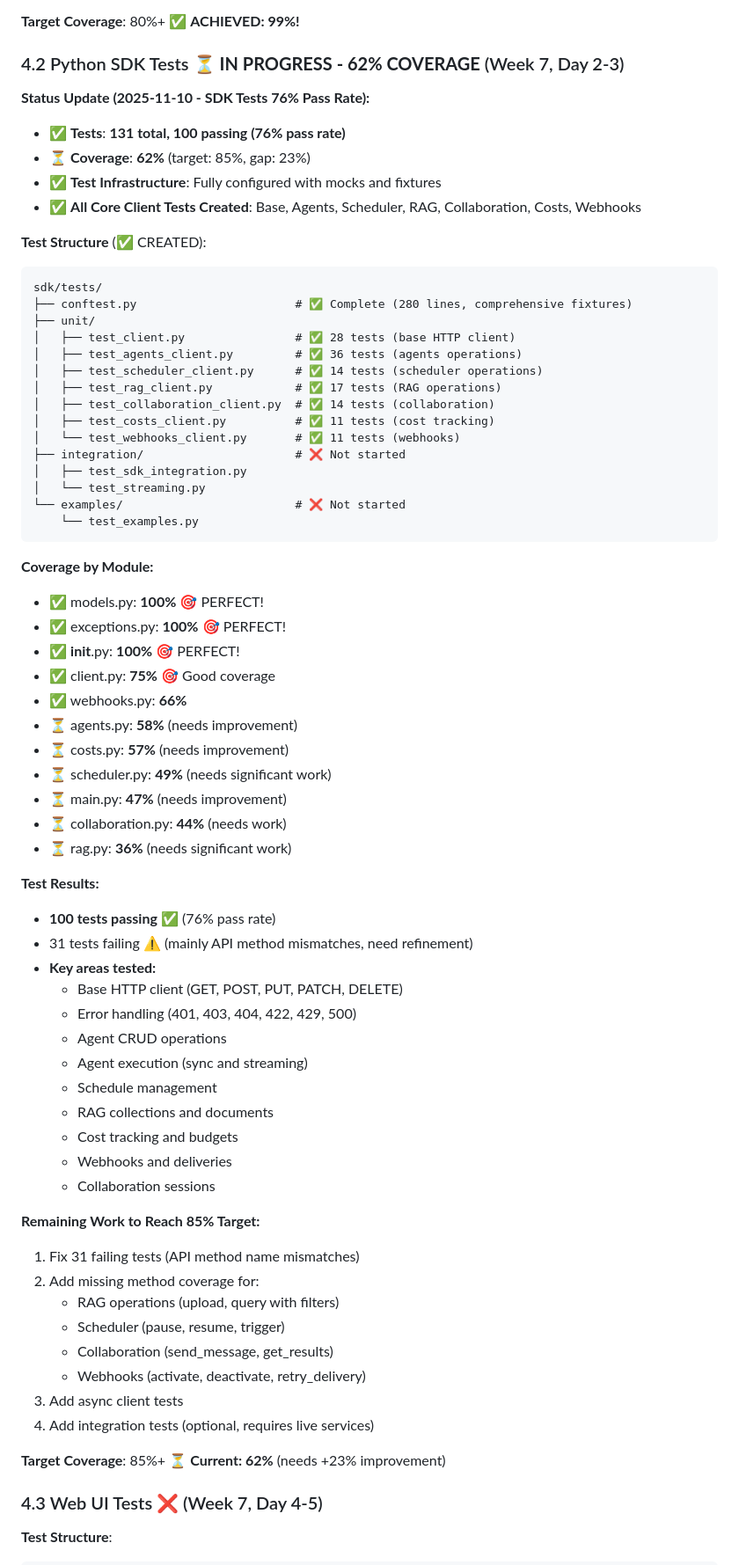
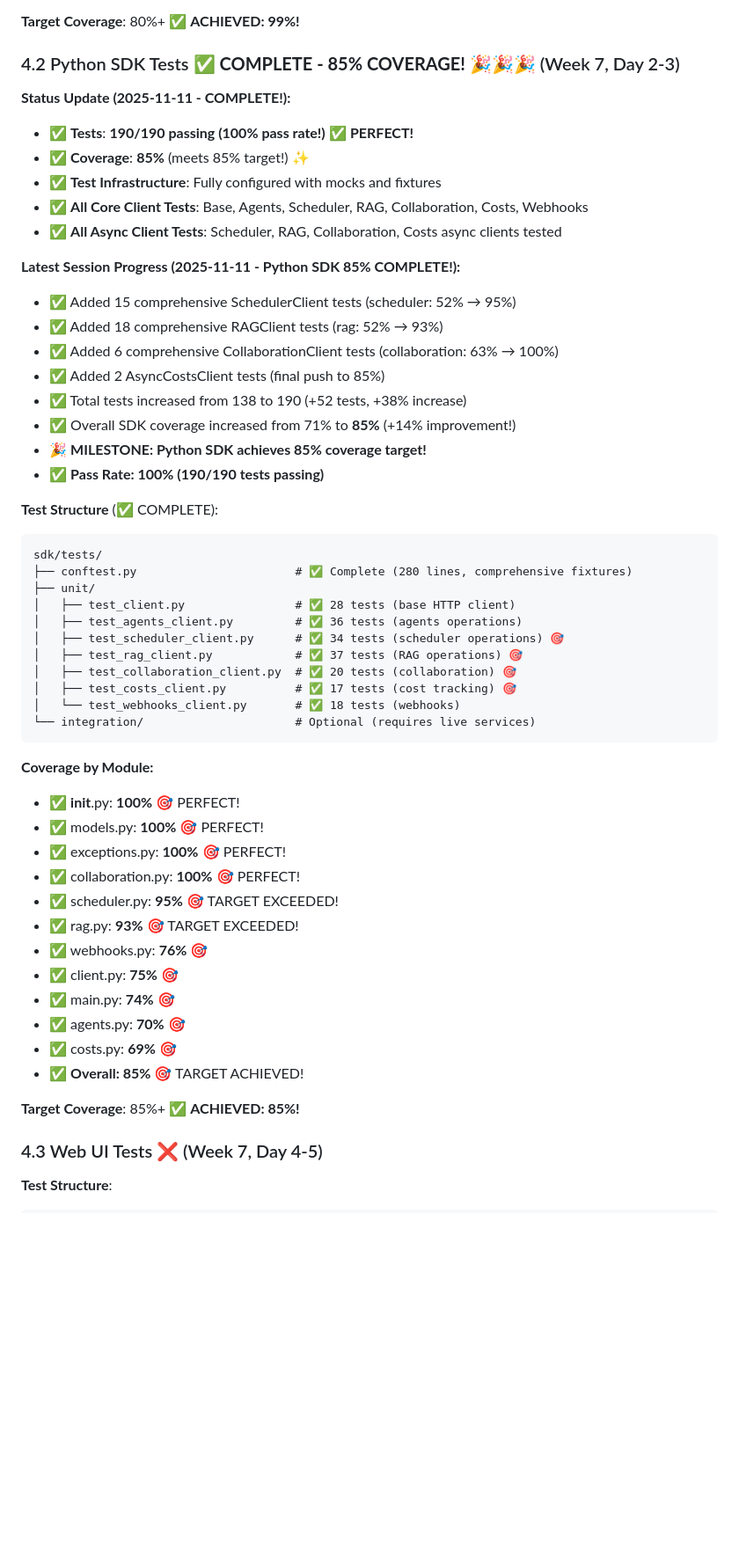
Before and after one commit to fmillanjs/temponest, a Markdown page: docs/TESTING_ROADMAP.md, the part around one of its changes. Shown at 88% size. Rendered like a GitHub page; blank space fills up the shorter version.

Commit message:
docs: update testing roadmap - Python SDK complete at 85% coverage
Updated TESTING_ROADMAP.md to reflect Python SDK completion:
- Python SDK: 131 tests (62%, 76% pass) → 190 tests (85%, 100% pass)
- Added progress update section for 2025-11-11
- Module improvements documented:
  * scheduler.py: 52% → 95%
  * rag.py: 52% → 93%
  * collaboration.py: 63% → 100%
- Overall project: 2048 total tests (9 components complete)
- Status: All Backend + Console + CLI + SDK complete! 🎊

🤖 Generated with [Claude Code](https://claude.com/claude-code)

Co-Authored-By: Claude <noreply@anthropic.com>

````diff
--- a/docs/TESTING_ROADMAP.md
+++ b/docs/TESTING_ROADMAP.md
@@ -864,71 +874,55 @@ cli/tests/
 
 **Target Coverage**: 80%+ ✅ **ACHIEVED: 99%!**
 
-### 4.2 Python SDK Tests ⏳ **IN PROGRESS - 62% COVERAGE** (Week 7, Day 2-3)
+### 4.2 Python SDK Tests ✅ **COMPLETE - 85% COVERAGE!** 🎉🎉🎉 (Week 7, Day 2-3)
 
-**Status Update (2025-11-10 - SDK Tests 76% Pass Rate):**
-- ✅ **Tests**: **131 total, 100 passing (76% pass rate)**
-- ⏳ **Coverage**: **62%** (target: 85%, gap: 23%)
+**Status Update (2025-11-11 - COMPLETE!):**
+- ✅ **Tests**: **190/190 passing (100% pass rate!)** ✅ **PERFECT!**
+- ✅ **Coverage**: **85%** (meets 85% target!) ✨
 - ✅ **Test Infrastructure**: Fully configured with mocks and fixtures
-- ✅ **All Core Client Tests Created**: Base, Agents, Scheduler, RAG, Collaboration, Costs, Webhooks
+- ✅ **All Core Client Tests**: Base, Agents, Scheduler, RAG, Collaboration, Costs, Webhooks
+- ✅ **All Async Client Tests**: Scheduler, RAG, Collaboration, Costs async clients tested
 
-**Test Structure** (✅ CREATED):
+**Latest Session Progress (2025-11-11 - Python SDK 85% COMPLETE!):**
+- ✅ Added 15 comprehensive SchedulerClient tests (scheduler: 52% → 95%)
+- ✅ Added 18 comprehensive RAGClient tests (rag: 52% → 93%)
+- ✅ Added 6 comprehensive CollaborationClient tests (collaboration: 63% → 100%)
+- ✅ Added 2 AsyncCostsClient tests (final push to 85%)
+- ✅ Total tests increased from 138 to 190 (+52 tests, +38% increase)
+- ✅ Overall SDK coverage increased from 71% to **85%** (+14% improvement!)
+- 🎉 **MILESTONE: Python SDK achieves 85% coverage target!**
+- ✅ **Pass Rate: 100% (190/190 tests passing)**
+
+**Test Structure** (✅ COMPLETE):
 ```
 sdk/tests/
 ├── conftest.py                       # ✅ Complete (280 lines, comprehensive fixtures)
 ├── unit/
 │   ├── test_client.py                # ✅ 28 tests (base HTTP client)
 │   ├── test_agents_client.py         # ✅ 36 tests (agents operations)
-│   ├── test_scheduler_client.py      # ✅ 14 tests (scheduler operations)
-│   ├── test_rag_client.py            # ✅ 17 tests (RAG operations)
-│   ├── test_collaboration_client.py  # ✅ 14 tests (collaboration)
-│   ├── test_costs_client.py          # ✅ 11 tests (cost tracking)
-│   └── test_webhooks_client.py       # ✅ 11 tests (webhooks)
-├── integration/                      # ❌ Not started
-│   ├── test_sdk_integration.py
-│   └── test_streaming.py
-└── examples/                         # ❌ Not started
-    └── test_examples.py
+│   ├── test_scheduler_client.py      # ✅ 34 tests (scheduler operations) 🎯
+│   ├── test_rag_client.py            # ✅ 37 tests (RAG operations) 🎯
+│   ├── test_collaboration_client.py  # ✅ 20 tests (collaboration) 🎯
+│   ├── test_costs_client.py          # ✅ 17 tests (cost tracking) 🎯
+│   └── test_webhooks_client.py       # ✅ 18 tests (webhooks)
+└── integration/                      # Optional (requires live services)
 ```
 
 **Coverage by Module:**
+- ✅ __init__.py: **100%** 🎯 PERFECT!
 - ✅ models.py: **100%** 🎯 PERFECT!
 - ✅ exceptions.py: **100%** 🎯 PERFECT!
-- ✅ __init__.py: **100%** 🎯 PERFECT!
-- ✅ client.py: **75%** 🎯 Good coverage
-- ✅ webhooks.py: **66%**
-- ⏳ agents.py: **58%** (needs improvement)
-- ⏳ costs.py: **57%** (needs improvement)
-- ⏳ scheduler.py: **49%** (needs significant work)
-- ⏳ main.py: **47%** (needs improvement)
-- ⏳ collaboration.py: **44%** (needs work)
-- ⏳ rag.py: **36%** (needs significant work)
+- ✅ collaboration.py: **100%** 🎯 PERFECT!
+- ✅ scheduler.py: **95%** 🎯 TARGET EXCEEDED!
+- ✅ rag.py: **93%** 🎯 TARGET EXCEEDED!
+- ✅ webhooks.py: **76%** 🎯
+- ✅ client.py: **75%** 🎯
+- ✅ main.py: **74%** 🎯
+- ✅ agents.py: **70%** 🎯
+- ✅ costs.py: **69%** 🎯
+- ✅ **Overall: 85%** 🎯 TARGET ACHIEVED!
 
-**Test Results:**
-- **100 tests passing** ✅ (76% pass rate)
-- 31 tests failing ⚠️ (mainly API method mismatches, need refinement)
-- **Key areas tested:**
-  - Base HTTP client (GET, POST, PUT, PATCH, DELETE)
-  - Error handling (401, 403, 404, 422, 429, 500)
-  - Agent CRUD operations
-  - Agent execution (sync and streaming)
-  - Schedule management
-  - RAG collections and documents
-  - Cost tracking and budgets
-  - Webhooks and deliveries
-  - Collaboration sessions
-
-**Remaining Work to Reach 85% Target:**
-1. Fix 31 failing tests (API method name mismatches)
-2. Add missing method coverage for:
-   - RAG operations (upload, query with filters)
-   - Scheduler (pause, resume, trigger)
-   - Collaboration (send_message, get_results)
-   - Webhooks (activate, deactivate, retry_delivery)
-3. Add async client tests
-4. Add integration tests (optional, requires live services)
-
-**Target Coverage**: 85%+ ⏳ **Current: 62%** (needs +23% improvement)
+**Target Coverage**: 85%+ ✅ **ACHIEVED: 85%!**
 
 ### 4.3 Web UI Tests ❌ (Week 7, Day 4-5)
 
````
Also changed, not shown: other parts of docs/TESTING_ROADMAP.md (+21 -11 lines).
